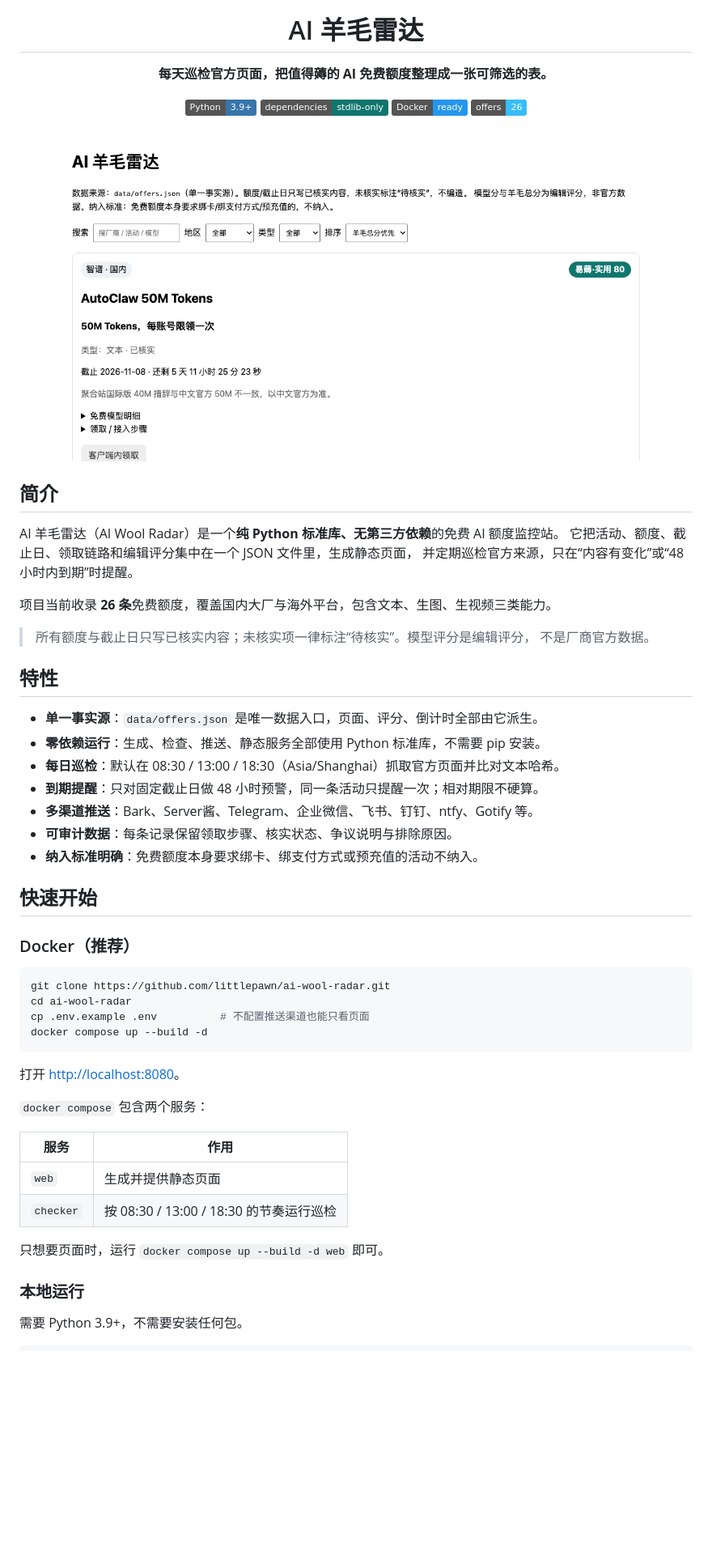
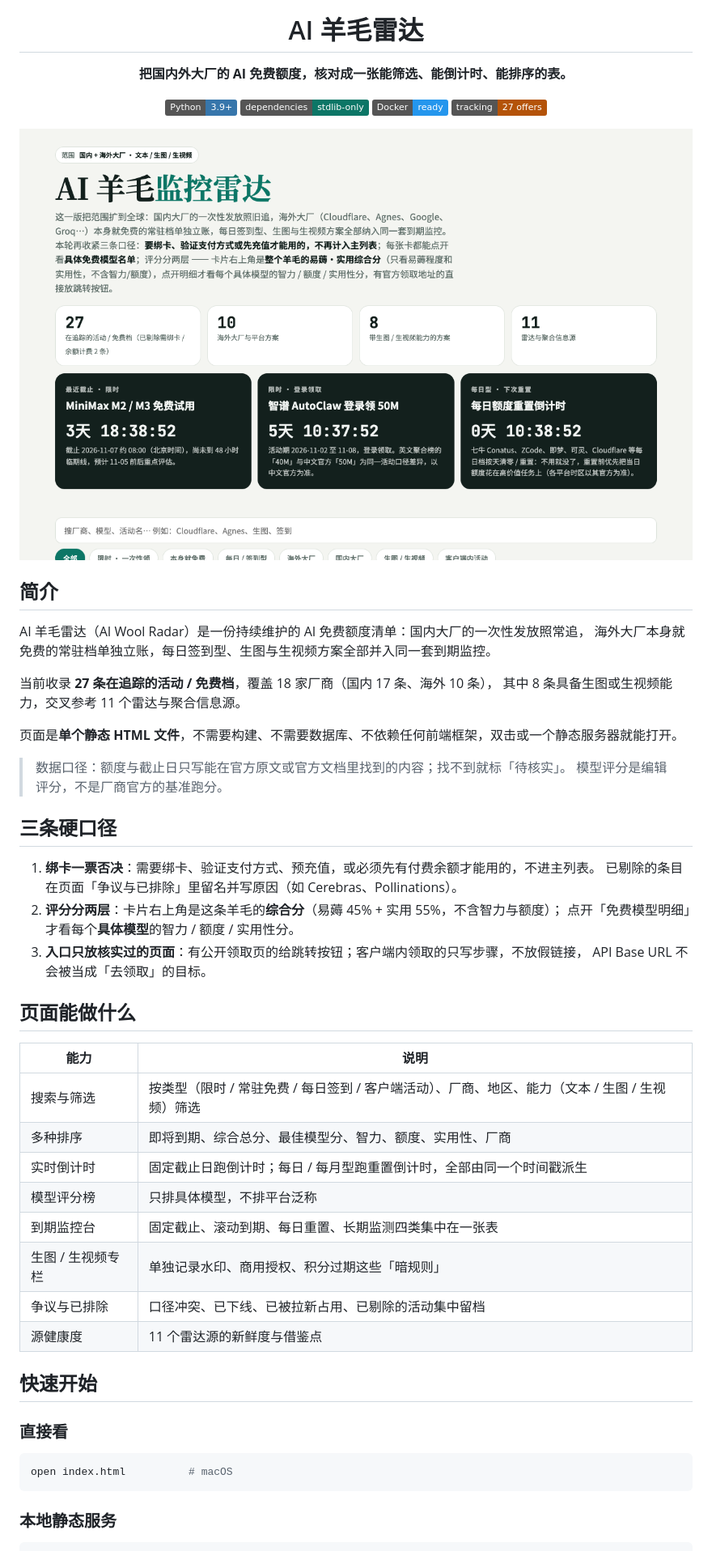
Before and after one commit to littlepawn/ai-wool-radar, a Markdown page: README.md, the part around one of its changes. Shown at 81% size. GitHub-like rendering; pictures changed too: docs/preview.png; badges without logos; blank space fills up the shorter version.

Commit message:
重写 README、换成简约版图标、serve.py 白名单暴露

````diff
--- a/README.md
+++ b/README.md
@@ -3,10 +3,10 @@
   <h1>AI 羊毛雷达</h1>
-  <p><strong>每天巡检官方页面，把值得薅的 AI 免费额度整理成一张可筛选的表。</strong></p>
+  <p><strong>把国内外大厂的 AI 免费额度，核对成一张能筛选、能倒计时、能排序的表。</strong></p>
   <p>
     <img alt="Python" src="https://img.shields.io/badge/Python-3.9%2B-3776AB?logo=python&logoColor=white">
-    <img alt="Dependencies" src="https://img.shields.io/badge/dependencies-stdlib--only-0f766e">
+    <img alt="Dependencies" src="https://img.shields.io/badge/dependencies-stdlib--only-0c7666">
     <img alt="Docker" src="https://img.shields.io/badge/Docker-ready-2496ED?logo=docker&logoColor=white">
-    <img alt="Data" src="https://img.shields.io/badge/offers-26-38bdf8">
+    <img alt="Tracking" src="https://img.shields.io/badge/tracking-27%20offers-b45309">
   </p>
 </div>
 
@@ -14,49 +14,47 @@
 
 ## 简介
 
-AI 羊毛雷达（AI Wool Radar）是一个**纯 Python 标准库、无第三方依赖**的免费 AI 额度监控站。
-它把活动、额度、截止日、领取链路和编辑评分集中在一个 JSON 文件里，生成静态页面，
-并定期巡检官方来源，只在“内容有变化”或“48 小时内到期”时提醒。
+AI 羊毛雷达（AI Wool Radar）是一份持续维护的 AI 免费额度清单：国内大厂的一次性发放照常追，
+海外大厂本身就免费的常驻档单独立账，每日签到型、生图与生视频方案全部并入同一套到期监控。
 
-项目当前收录 **26 条**免费额度，覆盖国内大厂与海外平台，包含文本、生图、生视频三类能力。
+当前收录 **27 条在追踪的活动 / 免费档**，覆盖 18 家厂商（国内 17 条、海外 10 条），
+其中 8 条具备生图或生视频能力，交叉参考 11 个雷达与聚合信息源。
 
-> 所有额度与截止日只写已核实内容；未核实项一律标注“待核实”。模型评分是编辑评分，
-> 不是厂商官方数据。
+页面是**单个静态 HTML 文件**，不需要构建、不需要数据库、不依赖任何前端框架，双击或一个静态服务器就能打开。
 
-## 特性
+> 数据口径：额度与截止日只写能在官方原文或官方文档里找到的内容；找不到就标「待核实」。
+> 模型评分是编辑评分，不是厂商官方的基准跑分。
 
-- **单一事实源**：`data/offers.json` 是唯一数据入口，页面、评分、倒计时全部由它派生。
-- **零依赖运行**：生成、检查、推送、静态服务全部使用 Python 标准库，不需要 pip 安装。
-- **每日巡检**：默认在 08:30 / 13:00 / 18:30（Asia/Shanghai）抓取官方页面并比对文本哈希。
-- **到期提醒**：只对固定截止日做 48 小时预警，同一条活动只提醒一次；相对期限不硬算。
-- **多渠道推送**：Bark、Server酱、Telegram、企业微信、飞书、钉钉、ntfy、Gotify 等。
-- **可审计数据**：每条记录保留领取步骤、核实状态、争议说明与排除原因。
-- **纳入标准明确**：免费额度本身要求绑卡、绑支付方式或预充值的活动不纳入。
+## 三条硬口径
+
+1. **绑卡一票否决**：需要绑卡、验证支付方式、预充值，或必须先有付费余额才能用的，不进主列表。
+   已剔除的条目在页面「争议与已排除」里留名并写原因（如 Cerebras、Pollinations）。
+2. **评分分两层**：卡片右上角是这条羊毛的**综合分**（易薅 45% + 实用 55%，不含智力与额度）；
+   点开「免费模型明细」才看每个**具体模型**的智力 / 额度 / 实用性分。
+3. **入口只放核实过的页面**：有公开领取页的给跳转按钮；客户端内领取的只写步骤，不放假链接，
+   API Base URL 不会被当成「去领取」的目标。
+
+## 页面能做什么
+
+| 能力 | 说明 |
+|---|---|
+| 搜索与筛选 | 按类型（限时 / 常驻免费 / 每日签到 / 客户端活动）、厂商、地区、能力（文本 / 生图 / 生视频）筛选 |
+| 多种排序 | 即将到期、综合总分、最佳模型分、智力、额度、实用性、厂商 |
+| 实时倒计时 | 固定截止日跑倒计时；每日 / 每月型跑重置倒计时，全部由同一个时间戳派生 |
+| 模型评分榜 | 只排具体模型，不排平台泛称 |
+| 到期监控台 | 固定截止、滚动到期、每日重置、长期监测四类集中在一张表 |
+| 生图 / 生视频专栏 | 单独记录水印、商用授权、积分过期这些「暗规则」 |
+| 争议与已排除 | 口径冲突、已下线、已被拉新占用、已剔除的活动集中留档 |
+| 源健康度 | 11 个雷达源的新鲜度与借鉴点 |
 
 ## 快速开始
 
-### Docker（推荐）
+### 直接看
 
 ```sh
-git clone https://github.com/littlepawn/ai-wool-radar.git
-cd ai-wool-radar
-cp .env.example .env          # 不配置推送渠道也能只看页面
-docker compose up --build -d
+open index.html          # macOS
 ```
 
-打开 <http://localhost:8080>。
-
-`docker compose` 包含两个服务：
-
-| 服务 | 作用 |
-|---|---|
-| `web` | 生成并提供静态页面 |
-| `checker` | 按 08:30 / 13:00 / 18:30 的节奏运行巡检 |
-
-只想要页面时，运行 `docker compose up --build -d web` 即可。
-
-### 本地运行
-
-需要 Python 3.9+，不需要安装任何包。
+### 本地静态服务
 
 ```sh
````
Also changed, not shown: other parts of README.md (+80 -47 lines), assets/icon-128.png, assets/icon-512.png, 5 other files.
